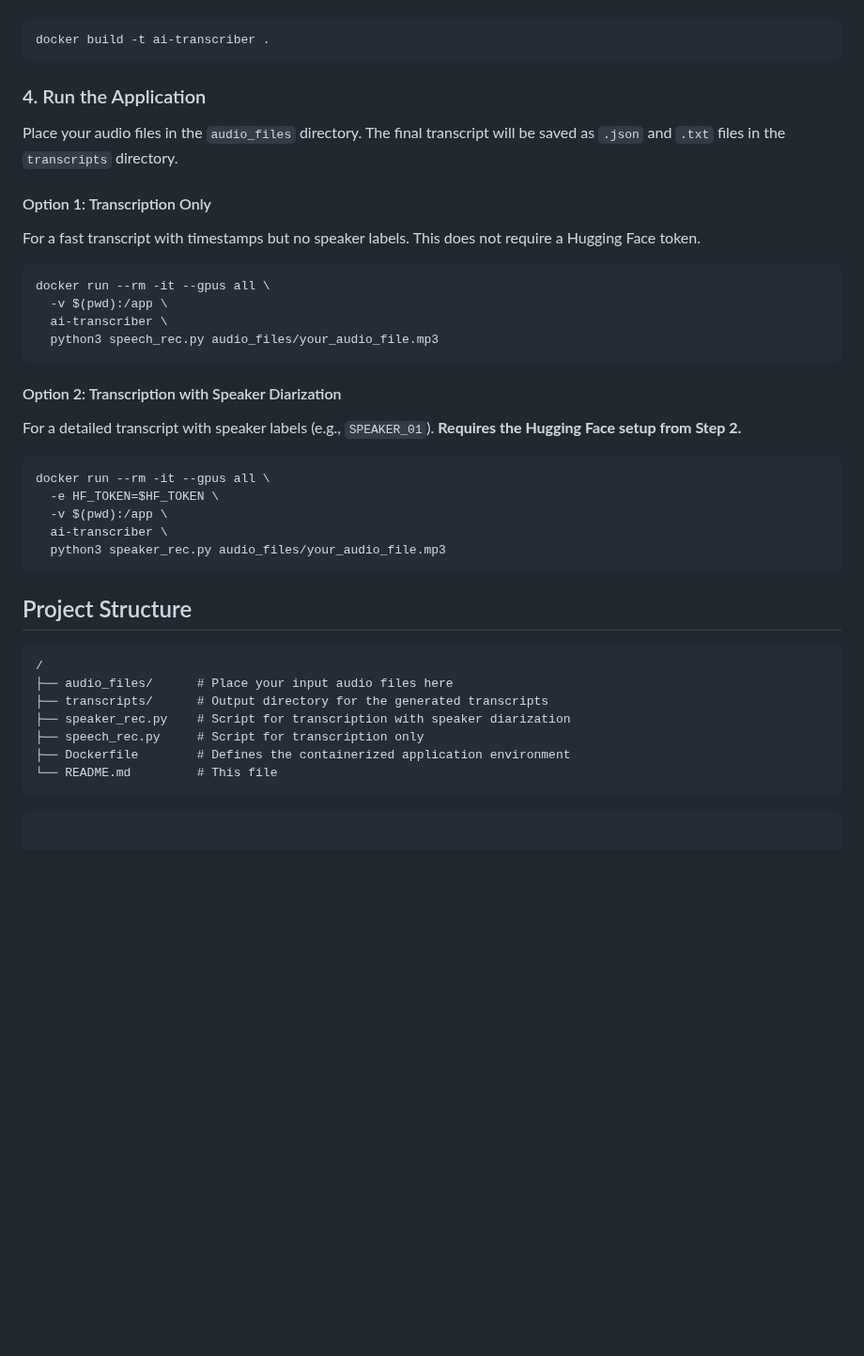
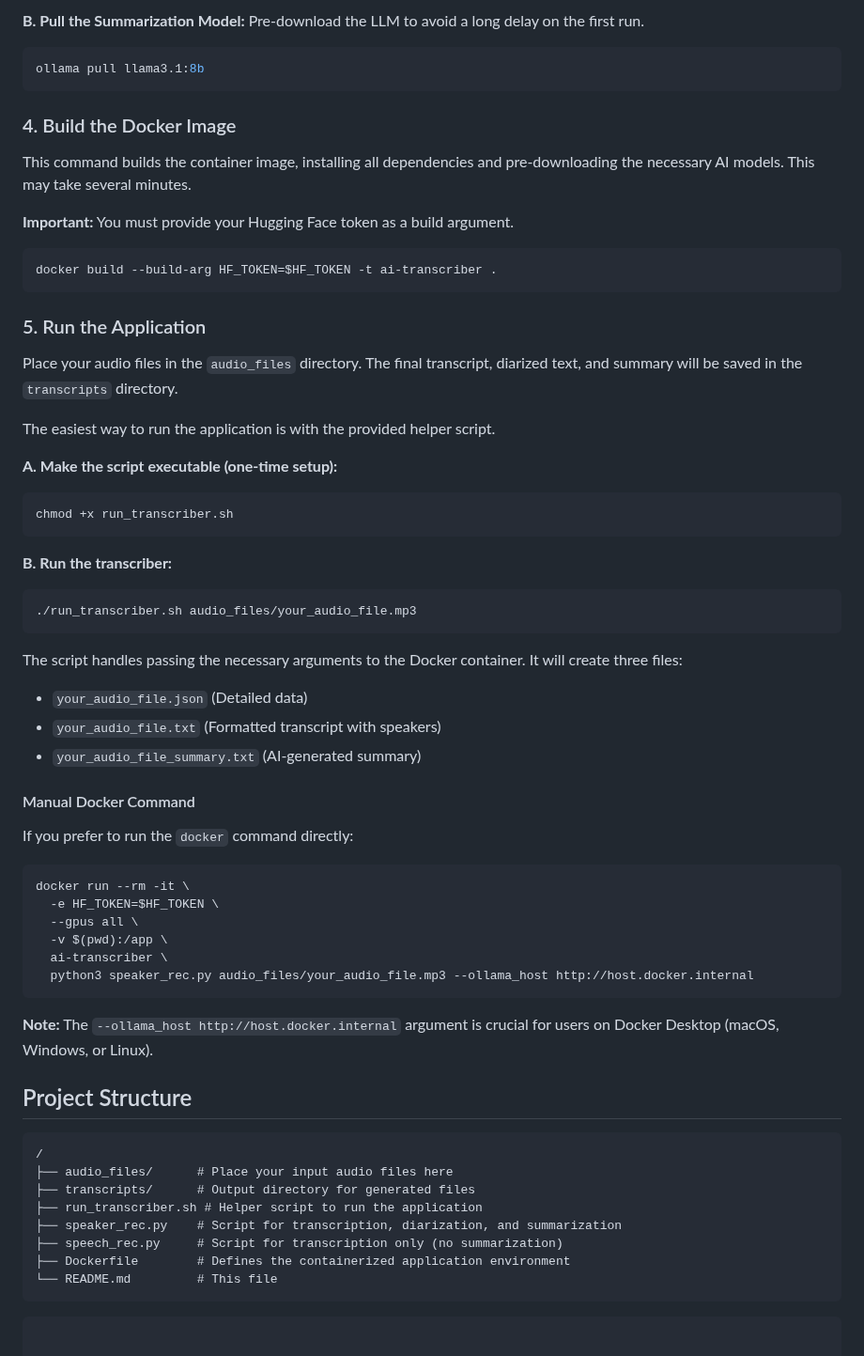
Before and after one commit to sdmeers/ai_transcriber, a Markdown page: README.md, the part around one of its changes. Shown at 94% size. Drawn GitHub-style; blank space fills up the shorter version.

Commit message:
Updated README.md with new summarisation info

````diff
--- a/README.md
+++ b/README.md
@@ -52,43 +70,62 @@ This command builds the container image, installing all necessary system librari
+**B. Pull the Summarization Model:**
+Pre-download the LLM to avoid a long delay on the first run.
+```bash
+ollama pull llama3.1:8b
+```
+
+### 4. Build the Docker Image
+
+This command builds the container image, installing all dependencies and pre-downloading the necessary AI models. This may take several minutes.
+
+**Important:** You must provide your Hugging Face token as a build argument.
 
 ```bash
-docker build -t ai-transcriber .
+docker build --build-arg HF_TOKEN=$HF_TOKEN -t ai-transcriber .
 ```
 
-### 4. Run the Application
+### 5. Run the Application
 
-Place your audio files in the `audio_files` directory. The final transcript will be saved as `.json` and `.txt` files in the `transcripts` directory.
+Place your audio files in the `audio_files` directory. The final transcript, diarized text, and summary will be saved in the `transcripts` directory.
 
-#### Option 1: Transcription Only
+The easiest way to run the application is with the provided helper script.
 
-For a fast transcript with timestamps but no speaker labels. This does not require a Hugging Face token.
+**A. Make the script executable (one-time setup):**
+```bash
+chmod +x run_transcriber.sh
+```
+
+**B. Run the transcriber:**
+```bash
+./run_transcriber.sh audio_files/your_audio_file.mp3
+```
+The script handles passing the necessary arguments to the Docker container. It will create three files:
+- `your_audio_file.json` (Detailed data)
+- `your_audio_file.txt` (Formatted transcript with speakers)
+- `your_audio_file_summary.txt` (AI-generated summary)
+
+#### Manual Docker Command
+
+If you prefer to run the `docker` command directly:
 
 ```bash
-docker run --rm -it --gpus all \
+docker run --rm -it \
+  -e HF_TOKEN=$HF_TOKEN \
+  --gpus all \
   -v $(pwd):/app \
   ai-transcriber \
-  python3 speech_rec.py audio_files/your_audio_file.mp3
+  python3 speaker_rec.py audio_files/your_audio_file.mp3 --ollama_host http://host.docker.internal
 ```
-
-#### Option 2: Transcription with Speaker Diarization
-
-For a detailed transcript with speaker labels (e.g., `SPEAKER_01`). **Requires the Hugging Face setup from Step 2.**
-
-```bash
-docker run --rm -it --gpus all \
-  -e HF_TOKEN=$HF_TOKEN \
-  -v $(pwd):/app \
-  ai-transcriber \
-  python3 speaker_rec.py audio_files/your_audio_file.mp3
-```
+**Note:** The `--ollama_host http://host.docker.internal` argument is crucial for users on Docker Desktop (macOS, Windows, or Linux).
 
 ## Project Structure
 
 ```
 /
 ├── audio_files/      # Place your input audio files here
-├── transcripts/      # Output directory for the generated transcripts
-├── speaker_rec.py    # Script for transcription with speaker diarization
-├── speech_rec.py     # Script for transcription only
+├── transcripts/      # Output directory for generated files
+├── run_transcriber.sh # Helper script to run the application
+├── speaker_rec.py    # Script for transcription, diarization, and summarization
+├── speech_rec.py     # Script for transcription only (no summarization)
 ├── Dockerfile        # Defines the containerized application environment
 └── README.md         # This file
 ```
````
Also changed, not shown: other parts of README.md (+28 -10 lines).
